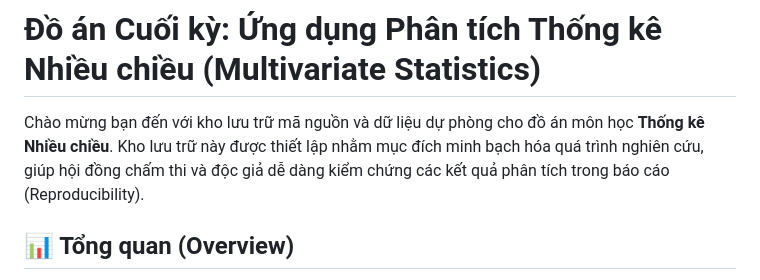
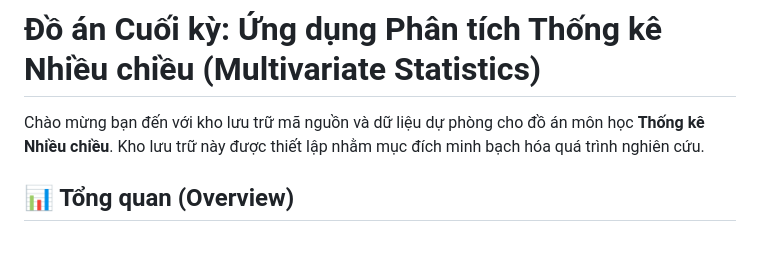
Before and after one commit to minhquang0407/tknc-projects, a Markdown page: README.md, the part around the change. Rendered like a GitHub page; blank space fills up the shorter version.

Commit message:
Update project description in README.md
Removed the mention of reproducibility in the project description.

```diff
--- a/README.md
+++ b/README.md
@@ -1,6 +1,6 @@
 # Đồ án Cuối kỳ: Ứng dụng Phân tích Thống kê Nhiều chiều (Multivariate Statistics)
 
-Chào mừng bạn đến với kho lưu trữ mã nguồn và dữ liệu dự phòng cho đồ án môn học **Thống kê Nhiều chiều**. Kho lưu trữ này được thiết lập nhằm mục đích minh bạch hóa quá trình nghiên cứu, giúp hội đồng chấm thi và độc giả dễ dàng kiểm chứng các kết quả phân tích trong báo cáo (Reproducibility).
+Chào mừng bạn đến với kho lưu trữ mã nguồn và dữ liệu dự phòng cho đồ án môn học **Thống kê Nhiều chiều**. Kho lưu trữ này được thiết lập nhằm mục đích minh bạch hóa quá trình nghiên cứu.
 
 ## 📊 Tổng quan (Overview)
 
```
